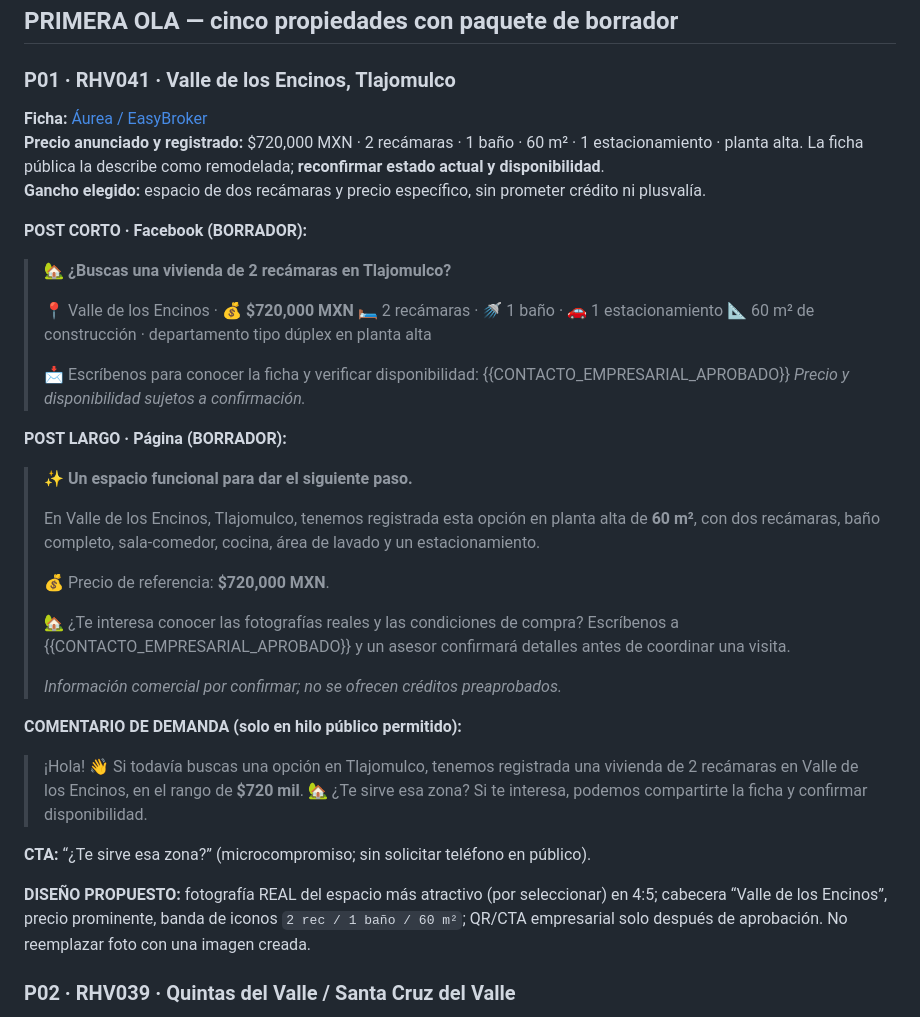
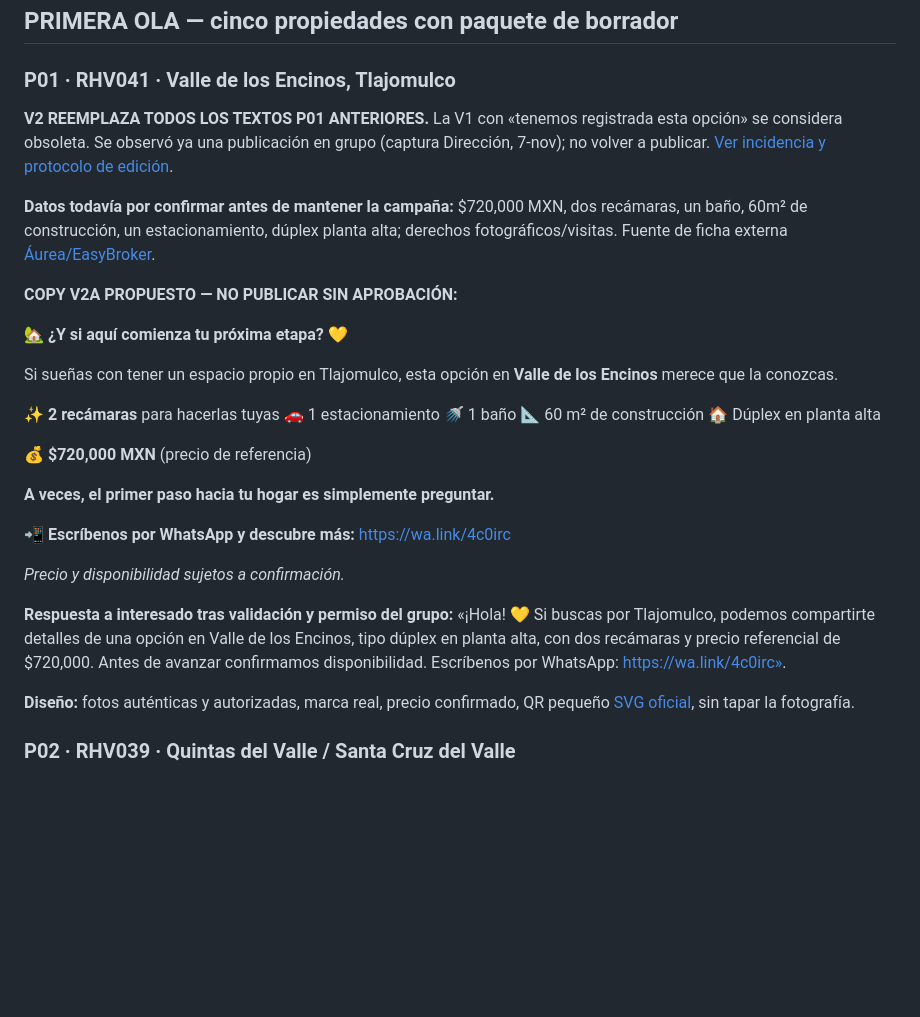
Before and after one commit to valechaurig-tech/ERP_REVIVE_HOGAR, a Markdown page: comercial/OPERACION/FICHAS_Y_COPYS_BORRADOR.md, the part around the change. Rendered like a GitHub page; blank space fills up the shorter version.

Commit message:
docs(comercial): aplicar V2 y marcar copy publicado RHV041 como obsoleto

```diff
--- a/comercial/OPERACION/FICHAS_Y_COPYS_BORRADOR.md
+++ b/comercial/OPERACION/FICHAS_Y_COPYS_BORRADOR.md
@@ -18,40 +18,34 @@
 
 ### P01 · RHV041 · Valle de los Encinos, Tlajomulco
 
-**Ficha:** [Áurea / EasyBroker](https://aurea-bienes-raices.easybroker.com/property/departamento-en-planta-alta-en-venta-valle-de-los-encinos-tlajomulco-de-zu)
-**Precio anunciado y registrado:** $720,000 MXN · 2 recámaras · 1 baño · 60 m² · 1 estacionamiento · planta alta. La ficha pública la describe como remodelada; **reconfirmar estado actual y disponibilidad**.
-**Gancho elegido:** espacio de dos recámaras y precio específico, sin prometer crédito ni plusvalía.
+**V2 REEMPLAZA TODOS LOS TEXTOS P01 ANTERIORES.** La V1 con «tenemos registrada esta opción» se considera obsoleta. Se observó ya una publicación en grupo (captura Dirección, 7-nov); no volver a publicar. [Ver incidencia y protocolo de edición](./INCIDENCIA_PUBLICACION_Y_CORRECCION_RHV041_2026-11-07.md).
 
-**POST CORTO · Facebook (BORRADOR):**
+**Datos todavía por confirmar antes de mantener la campaña:** $720,000 MXN, dos recámaras, un baño, 60m² de construcción, un estacionamiento, dúplex planta alta; derechos fotográficos/visitas. Fuente de ficha externa [Áurea/EasyBroker](https://aurea-bienes-raices.easybroker.com/property/departamento-en-planta-alta-en-venta-valle-de-los-encinos-tlajomulco-de-zu).
 
-> 🏡 **¿Buscas una vivienda de 2 recámaras en Tlajomulco?**
->
-> 📍 Valle de los Encinos · 💰 **$720,000 MXN**
-> 🛏️ 2 recámaras · 🚿 1 baño · 🚗 1 estacionamiento
-> 📐 60 m² de construcción · departamento tipo dúplex en planta alta
->
-> 📩 Escríbenos para conocer la ficha y verificar disponibilidad: {{CONTACTO_EMPRESARIAL_APROBADO}}
-> *Precio y disponibilidad sujetos a confirmación.*
+**COPY V2A PROPUESTO — NO PUBLICAR SIN APROBACIÓN:**
 
-**POST LARGO · Página (BORRADOR):**
+🏡 **¿Y si aquí comienza tu próxima etapa?** 💛
 
-> ✨ **Un espacio funcional para dar el siguiente paso.**
->
-> En Valle de los Encinos, Tlajomulco, tenemos registrada esta opción en planta alta de **60 m²**, con dos recámaras, baño completo, sala-comedor, cocina, área de lavado y un estacionamiento.
->
-> 💰 Precio de referencia: **$720,000 MXN**.
->
-> 🏡 ¿Te interesa conocer las fotografías reales y las condiciones de compra? Escríbenos a {{CONTACTO_EMPRESARIAL_APROBADO}} y un asesor confirmará detalles antes de coordinar una visita.
->
-> *Información comercial por confirmar; no se ofrecen créditos preaprobados.*
+Si sueñas con tener un espacio propio en Tlajomulco, esta opción en **Valle de los Encinos** merece que la conozcas.
 
-**COMENTARIO DE DEMANDA (solo en hilo público permitido):**
+✨ **2 recámaras** para hacerlas tuyas
+🚗 1 estacionamiento
+🚿 1 baño
+📐 60 m² de construcción
+🏠 Dúplex en planta alta
 
-> ¡Hola! 👋 Si todavía buscas una opción en Tlajomulco, tenemos registrada una vivienda de 2 recámaras en Valle de los Encinos, en el rango de **$720 mil**. 🏡 ¿Te sirve esa zona? Si te interesa, podemos compartirte la ficha y confirmar disponibilidad.
+💰 **$720,000 MXN** (precio de referencia)
 
-**CTA:** “¿Te sirve esa zona?” (microcompromiso; sin solicitar teléfono en público).
+**A veces, el primer paso hacia tu hogar es simplemente preguntar.**
 
-**DISEÑO PROPUESTO:** fotografía REAL del espacio más atractivo (por seleccionar) en 4:5; cabecera “Valle de los Encinos”, precio prominente, banda de iconos `2 rec / 1 baño / 60 m²`; QR/CTA empresarial solo después de aprobación. No reemplazar foto con una imagen creada.
+📲 **Escríbenos por WhatsApp y descubre más:**
+https://wa.link/4c0irc
+
+*Precio y disponibilidad sujetos a confirmación.*
+
+**Respuesta a interesado tras validación y permiso del grupo:** «¡Hola! 💛 Si buscas por Tlajomulco, podemos compartirte detalles de una opción en Valle de los Encinos, tipo dúplex en planta alta, con dos recámaras y precio referencial de $720,000. Antes de avanzar confirmamos disponibilidad. Escríbenos por WhatsApp: https://wa.link/4c0irc».
+
+**Diseño:** fotos auténticas y autorizadas, marca real, precio confirmado, QR pequeño [SVG oficial](./ACTIVOS/QR_WHATSAPP_REVIVE_HOGAR.svg), sin tapar la fotografía.
 
 ### P02 · RHV039 · Quintas del Valle / Santa Cruz del Valle
 
```
